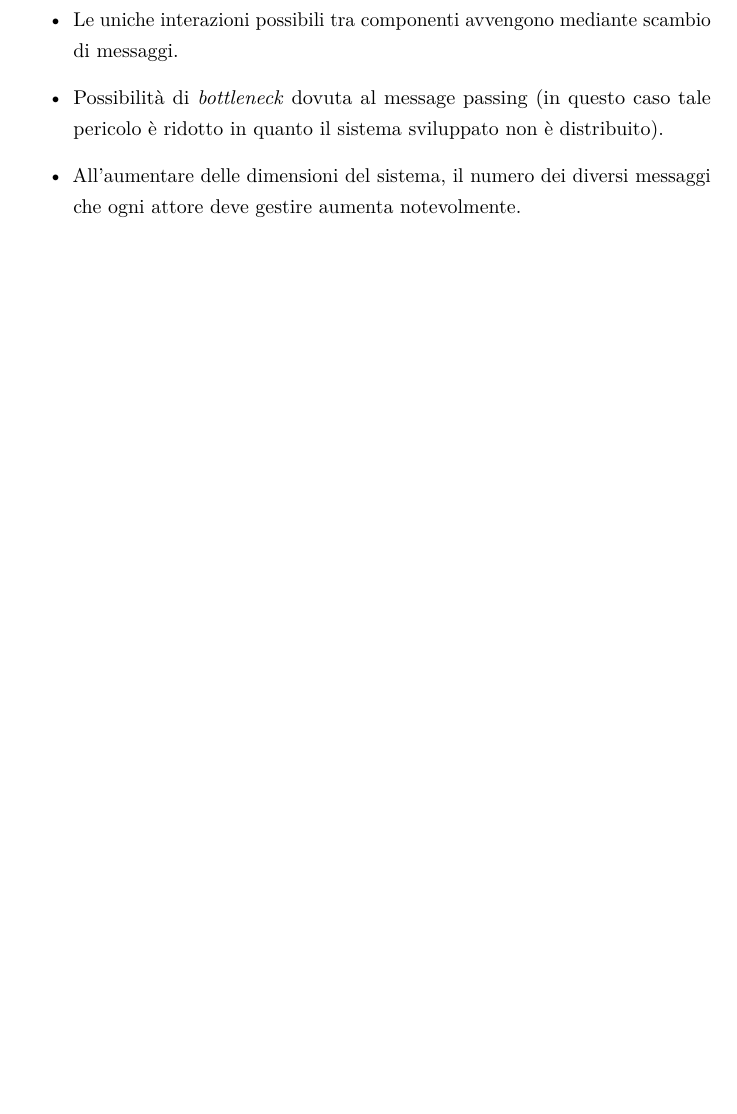
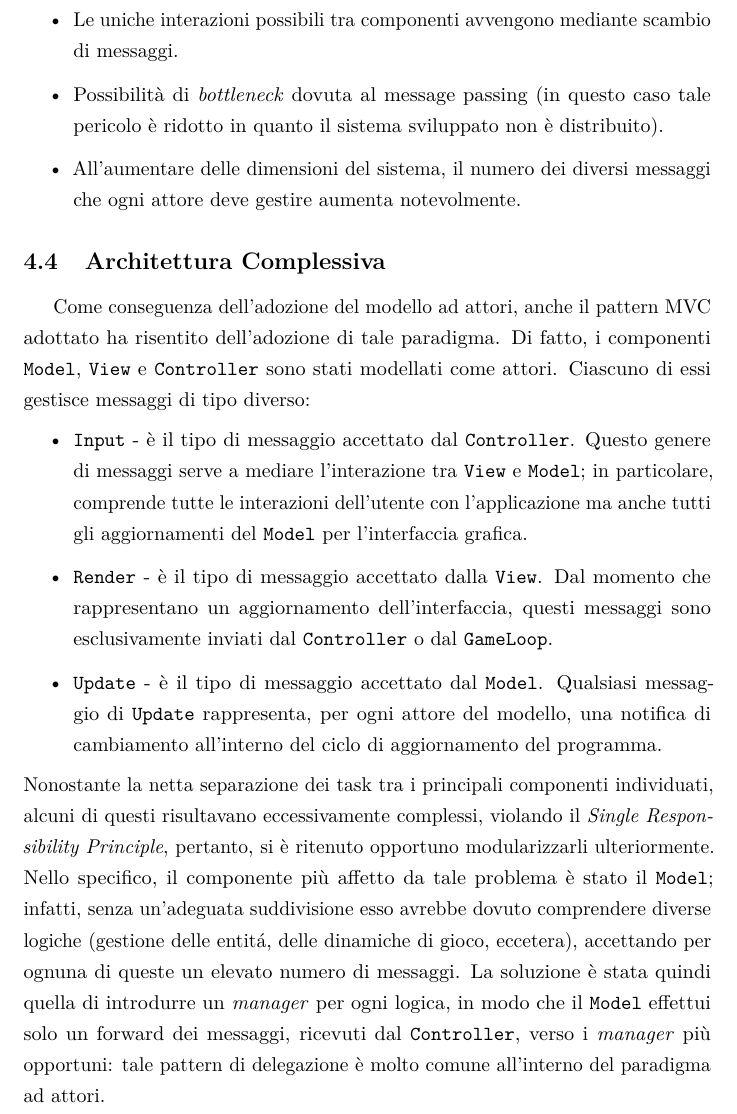
Before and after one commit to SimoneRomagnoli/pps-popit, a LaTeX document (doc/tex/main.tex, which reads doc/tex/sections/architecture.tex): part of page 10 of 11 before the commit and part of page 10 of 12 after it, cut so that both start at the same text, the shorter picture padded with empty space. Compiled offline with pdfLaTeX.

Commit message:
Total architecture

```diff
--- a/doc/tex/sections/architecture.tex
+++ b/doc/tex/sections/architecture.tex
@@ -45,3 +45,21 @@ Nonostante l'effettiva potenza ed efficacia del paradigma, quest'ultimo comporta
     \item Possibilità di \textit{bottleneck} dovuta al message passing (in questo caso tale pericolo è ridotto in quanto il sistema sviluppato non è distribuito).
     \item All'aumentare delle dimensioni del sistema, il numero dei diversi messaggi che ogni attore deve gestire aumenta notevolmente.
 \end{itemize}
+
+\subsection{Architettura Complessiva}
+Come conseguenza dell'adozione del modello ad attori, anche il pattern MVC adottato ha risentito dell'adozione di tale
+paradigma. Di fatto, i componenti \texttt{Model}, \texttt{View} e \texttt{Controller} sono stati modellati come attori.
+Ciascuno di essi gestisce messaggi di tipo diverso:
+\begin{itemize}
+    \item \texttt{Input} - è il tipo di messaggio accettato dal \texttt{Controller}. Questo genere di messaggi serve a mediare l'interazione tra \texttt{View} e \texttt{Model}; in particolare, comprende tutte le interazioni dell'utente con l'applicazione ma anche tutti gli aggiornamenti del \texttt{Model} per l'interfaccia grafica.
+    \item \texttt{Render} - è il tipo di messaggio accettato dalla \texttt{View}. Dal momento che rappresentano un aggiornamento dell'interfaccia, questi messaggi sono esclusivamente inviati dal \texttt{Controller} o dal \texttt{GameLoop}.
+    \item \texttt{Update} - è il tipo di messaggio accettato dal \texttt{Model}. Qualsiasi messaggio di \texttt{Update} rappresenta, per ogni attore del modello, una notifica di cambiamento all'interno del ciclo di aggiornamento del programma.
+\end{itemize}
+Nonostante la netta separazione dei task tra i principali componenti individuati, alcuni di questi risultavano
+eccessivamente complessi, violando il \textit{Single Responsibility Principle}, pertanto, si è ritenuto opportuno
+modularizzarli ulteriormente. Nello specifico, il componente più affetto da tale problema è stato il \texttt{Model};
+infatti, senza un'adeguata suddivisione esso avrebbe dovuto comprendere diverse logiche (gestione delle entitá, delle
+dinamiche di gioco, eccetera), accettando per ognuna di queste un elevato numero di messaggi. La soluzione è stata
+quindi quella di introdurre un \textit{manager} per ogni logica, in modo che il \texttt{Model} effettui solo un
+forward dei messaggi, ricevuti dal \texttt{Controller}, verso i \textit{manager} più opportuni: tale pattern di
+delegazione è molto comune all'interno del paradigma ad attori.
```
